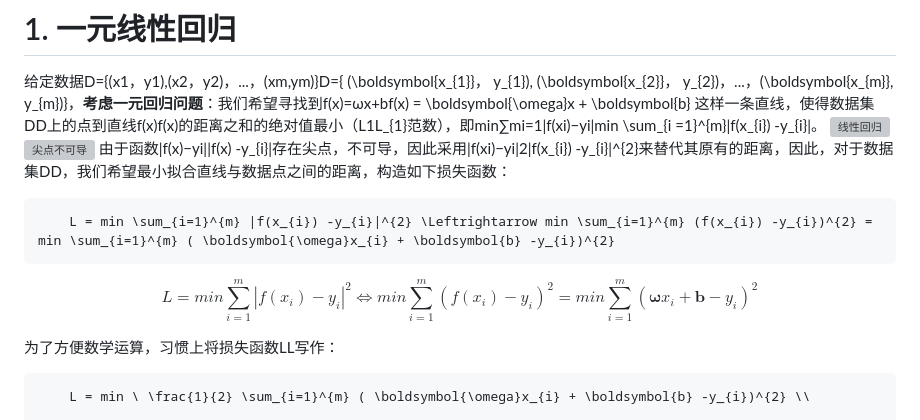
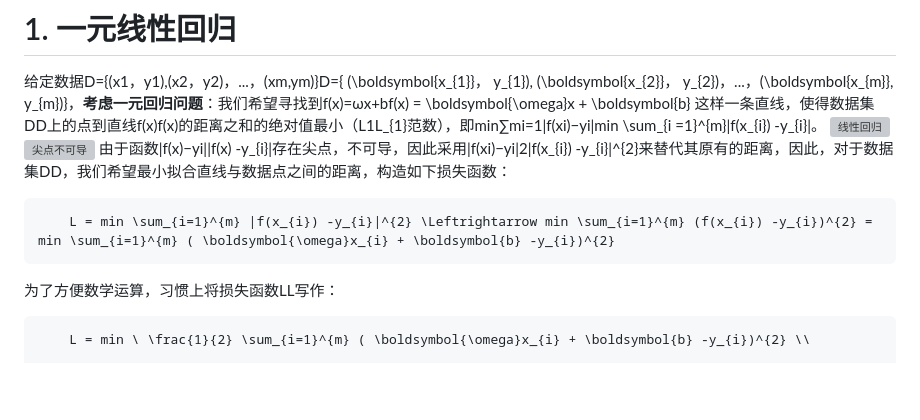
Before and after one commit to hoshinory/hoshinory.github.io, a Markdown page: MachineLearning/LinearRegression/LinearRegression.md, the part around the change. Rendered like a GitHub page; blank space fills up the shorter version; grey boxes are pictures that could not be loaded.

````diff
--- a/MachineLearning/LinearRegression/LinearRegression.md
+++ b/MachineLearning/LinearRegression/LinearRegression.md
@@ -7,7 +7,6 @@
 ```math
     L = min \sum_{i=1}^{m} |f(x_{i}) -y_{i}|^{2} \Leftrightarrow min \sum_{i=1}^{m} (f(x_{i}) -y_{i})^{2} =  min \sum_{i=1}^{m} ( \boldsymbol{\omega}x_{i} + \boldsymbol{b} -y_{i})^{2}
 ```
-$$ L = min \sum_{i=1}^{m} |f(x_{i}) -y_{i}|^{2} \Leftrightarrow min \sum_{i=1}^{m} (f(x_{i}) -y_{i})^{2} =  min \sum_{i=1}^{m} ( \boldsymbol{\omega}x_{i} + \boldsymbol{b} -y_{i})^{2} $$
 
 为了方便数学运算，习惯上将损失函数LL写作：
 ```math
````
